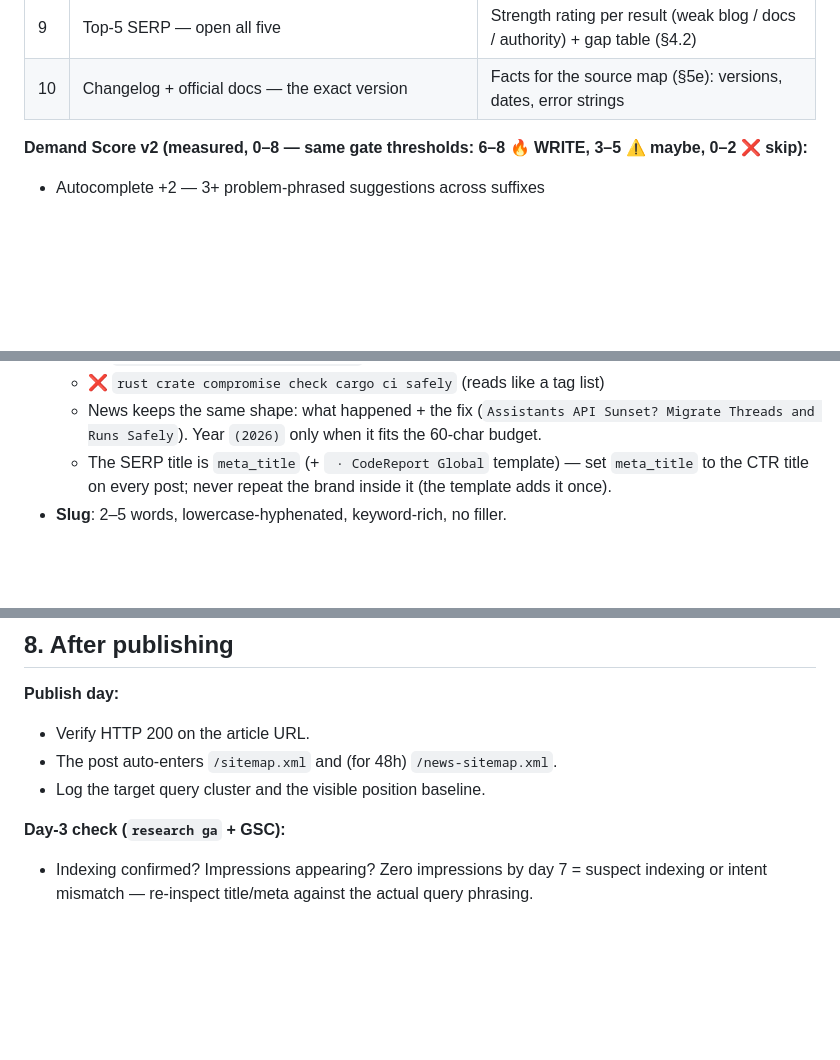
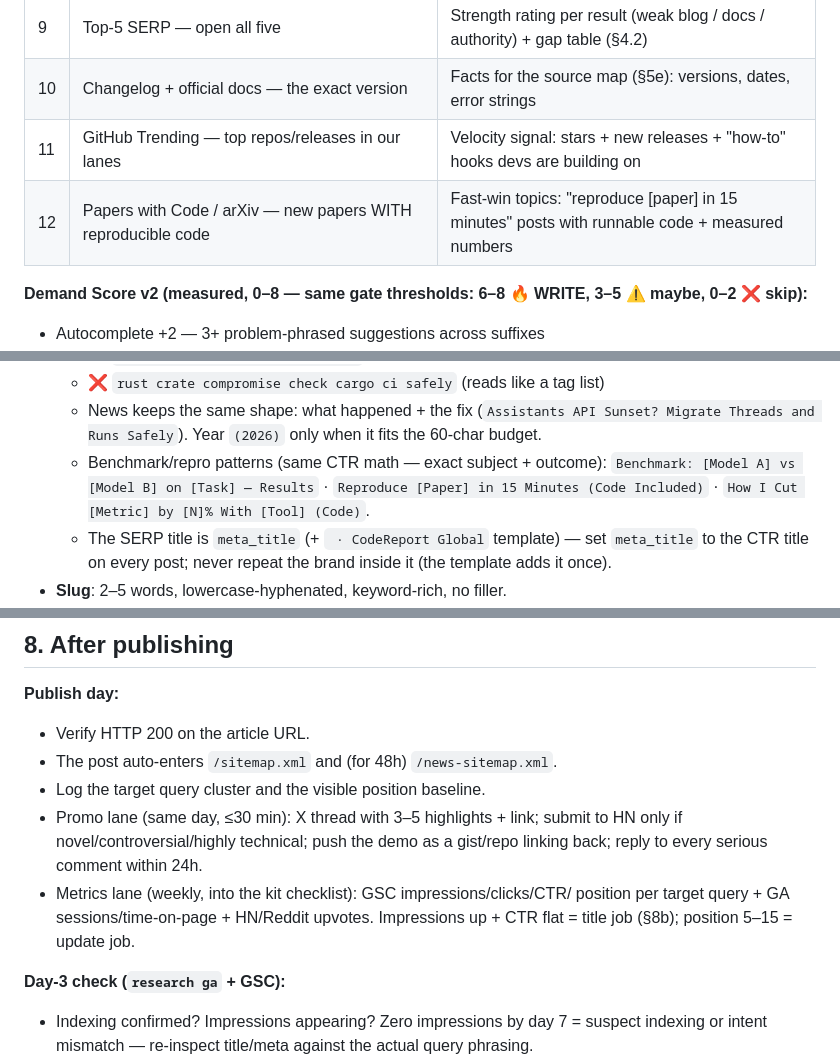
Before and after one commit to mrjoynaldev/Travel-website-, a Markdown page: docs/POST-WRITING-SKILL.md, 3 parts joined by grey strips. GitHub-like rendering; blank space fills up the shorter version.

Commit message:
docs(skill): last patch - morning sources, REPRO lane, benchmark titles, post-publish promo+metrics lane

```diff
--- a/docs/POST-WRITING-SKILL.md
+++ b/docs/POST-WRITING-SKILL.md
@@ -83,6 +83,8 @@ how badly current answers serve them.
 | 8 | YouTube + Dev.to — search the error | Existing videos/posts, views, quality (talking-head fluff = gap) |
 | 9 | Top-5 SERP — open all five | Strength rating per result (weak blog / docs / authority) + gap table (§4.2) |
 | 10 | Changelog + official docs — the exact version | Facts for the source map (§5e): versions, dates, error strings |
+| 11 | GitHub Trending — top repos/releases in our lanes | Velocity signal: stars + new releases + "how-to" hooks devs are building on |
+| 12 | Papers with Code / arXiv — new papers WITH reproducible code | Fast-win topics: "reproduce [paper] in 15 minutes" posts with runnable code + measured numbers |
 
 **Demand Score v2 (measured, 0–8 — same gate thresholds: 6–8 🔥 WRITE, 3–5 ⚠️ maybe, 0–2 ❌ skip):**
 - Autocomplete +2 — 3+ problem-phrased suggestions across suffixes
@@ -316,6 +319,10 @@ Generate 3–5 related article ideas in same topic cluster. Must interlink.
   - ❌ `pnpm12 puppeteer chrome missing` (fragment, no intent)
   - ❌ `rust crate compromise check cargo ci safely` (reads like a tag list)
   - News keeps the same shape: what happened + the fix (`Assistants API Sunset? Migrate Threads and Runs Safely`). Year `(2026)` only when it fits the 60-char budget.
+  - Benchmark/repro patterns (same CTR math — exact subject + outcome):
+    `Benchmark: [Model A] vs [Model B] on [Task] — Results` ·
+    `Reproduce [Paper] in 15 Minutes (Code Included)` ·
+    `How I Cut [Metric] by [N]% With [Tool] (Code)`.
   - The SERP title is `meta_title` (+ ` · CodeReport Global` template) — set
     `meta_title` to the CTR title on every post; never repeat the brand inside
     it (the template adds it once).
@@ -517,6 +524,12 @@ every list. Implications:
 - Verify HTTP 200 on the article URL.
 - The post auto-enters `/sitemap.xml` and (for 48h) `/news-sitemap.xml`.
 - Log the target query cluster and the visible position baseline.
+- Promo lane (same day, ≤30 min): X thread with 3–5 highlights + link;
+  submit to HN only if novel/controversial/highly technical; push the demo
+  as a gist/repo linking back; reply to every serious comment within 24h.
+- Metrics lane (weekly, into the kit checklist): GSC impressions/clicks/CTR/
+  position per target query + GA sessions/time-on-page + HN/Reddit upvotes.
+  Impressions up + CTR flat = title job (§8b); position 5–15 = update job.
 
 **Day-3 check (`research ga` + GSC):**
 - Indexing confirmed? Impressions appearing? Zero impressions by day 7 =
```
Also changed, not shown: other parts of docs/POST-WRITING-SKILL.md (+1 -0 lines).
